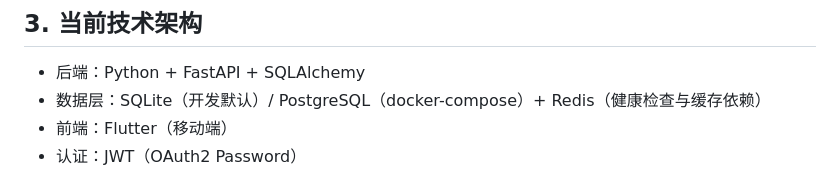
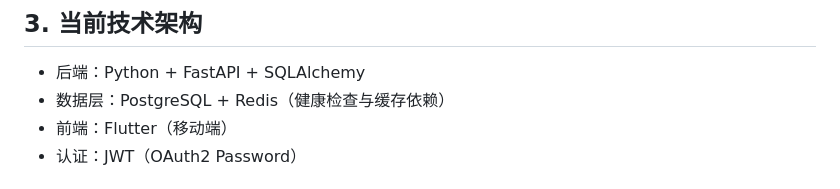
Before and after one commit to houkemian/zellia, a Markdown page: prd.md, the part around the change. Rendered like a GitHub page.

Commit message:
Update docs to standardize PostgreSQL as DB choice.
Align technical stack and environment sections in PRD/context docs so database selection consistently points to PostgreSQL.

Made-with: Cursor

```diff
--- a/prd.md
+++ b/prd.md
@@ -13,7 +13,7 @@ Zellia (岁月安) - 项目现状同步 PRD（2026-04-24）
 ## 3. 当前技术架构
 
 - 后端：Python + FastAPI + SQLAlchemy
-- 数据层：SQLite（开发默认）/ PostgreSQL（docker-compose）+ Redis（健康检查与缓存依赖）
+- 数据层：PostgreSQL + Redis（健康检查与缓存依赖）
 - 前端：Flutter（移动端）
 - 认证：JWT（OAuth2 Password）
 
```
Also changed, not shown: CONTEXT_SYNC.md (+1 -1 lines), ZELLIA_PRD.md (+1 -1 lines).
